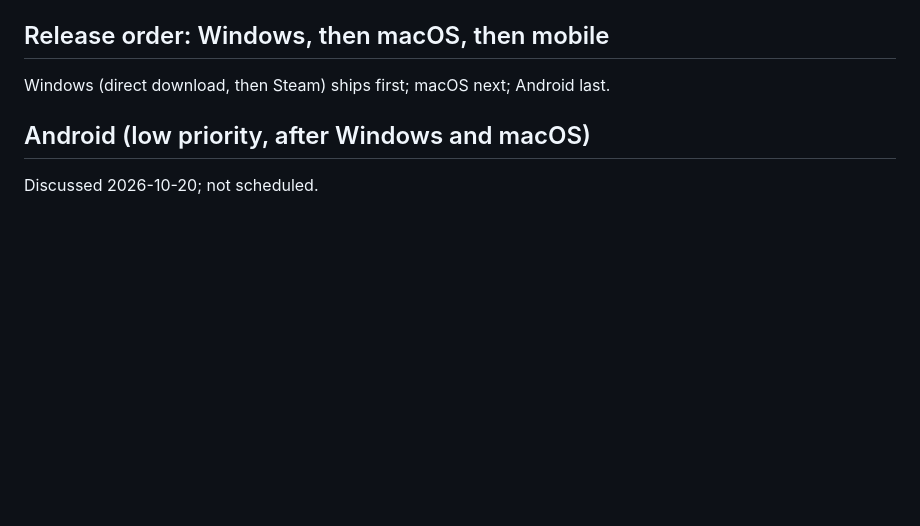
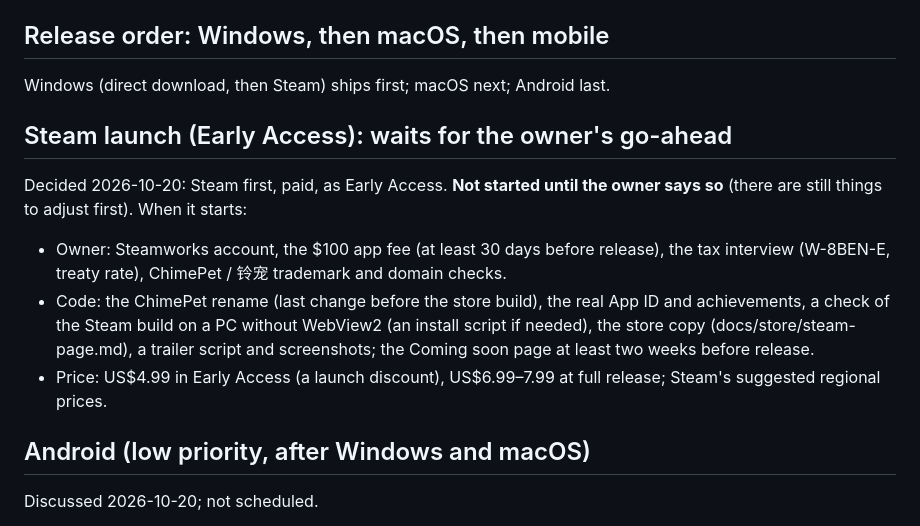
Before and after one commit to Shureby/DesktopPet, a Markdown page: docs/ROADMAP.md, the part around the change. GitHub-like rendering; blank space fills up the shorter version.

Commit message:
ROADMAP: Steam Early Access launch, waiting for the owner's go-ahead
Co-Authored-By: Claude Opus 5.5 <noreply@anthropic.com>
Claude-Session: https://claude.ai/code/session_01BLTpVKsqHZUJRffgrAedL8

```diff
--- a/docs/ROADMAP.md
+++ b/docs/ROADMAP.md
@@ -302,6 +302,19 @@ extensions we already have (`epet: 1` in the device info, LocalSend ignores it;
 
 Windows (direct download, then Steam) ships first; macOS next; Android last.
 
+## Steam launch (Early Access): waits for the owner's go-ahead
+
+Decided 2026-10-20: Steam first, paid, as Early Access. **Not started until the owner
+says so** (there are still things to adjust first). When it starts:
+- Owner: Steamworks account, the $100 app fee (at least 30 days before release), the tax
+  interview (W-8BEN-E, treaty rate), ChimePet / 铃宠 trademark and domain checks.
+- Code: the ChimePet rename (last change before the store build), the real App ID and
+  achievements, a check of the Steam build on a PC without WebView2 (an install script
+  if needed), the store copy (docs/store/steam-page.md), a trailer script and
+  screenshots; the Coming soon page at least two weeks before release.
+- Price: US$4.99 in Early Access (a launch discount), US$6.99–7.99 at full release;
+  Steam's suggested regional prices.
+
 ## Android (low priority, after Windows and macOS)
 
 Discussed 2026-10-20; not scheduled.
```
